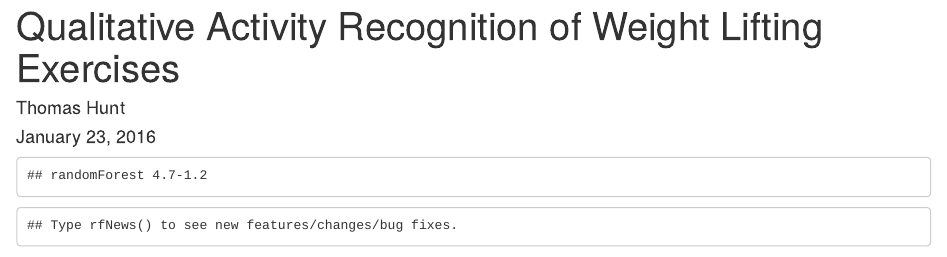
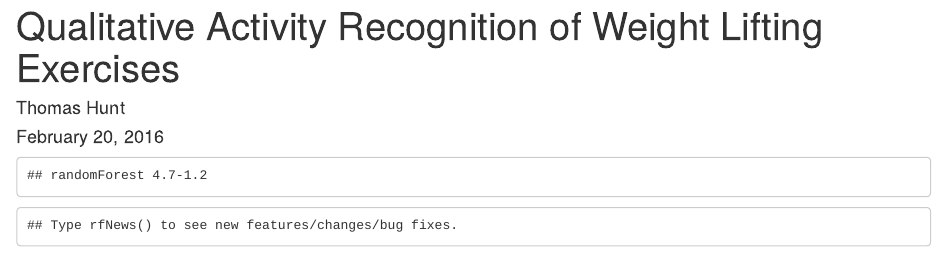
Before and after one commit to tghuntCoursera/practical_machine_learning, an R Markdown document (Activity_Recognition_Weight_Lifting.Rmd): the page in a window 1100 px wide, from its top. Rendered offline with R 4.5, knitr and Pandoc, with nearby package versions; some code elsewhere in the file could not run offline.

Commit message:
Recompiled for Feb class

````diff
--- a/Activity_Recognition_Weight_Lifting.Rmd
+++ b/Activity_Recognition_Weight_Lifting.Rmd
@@ -1,13 +1,14 @@
 ---
 title: "Qualitative Activity Recognition of Weight Lifting Exercises"
 author: "Thomas Hunt"
-date: "January 23, 2016"
+date: "February 20, 2016"
 output:
   html_document:
     self_contained: no
 ---
 
-```{r, eval=TRUE, echo=FALSE}
+``` {r, eval=TRUE, echo=FALSE}
+
 set.seed(12345)
 
 library(data.table, quietly=TRUE, warn.conflicts=FALSE,verbose=FALSE)
````
Also changed, not shown: Activity_Recognition_Weight_Lifting.html, README.html, README.md, link.html, Activity_Recognition_Weight_Lifting.Rmd (4 more changed lines).
